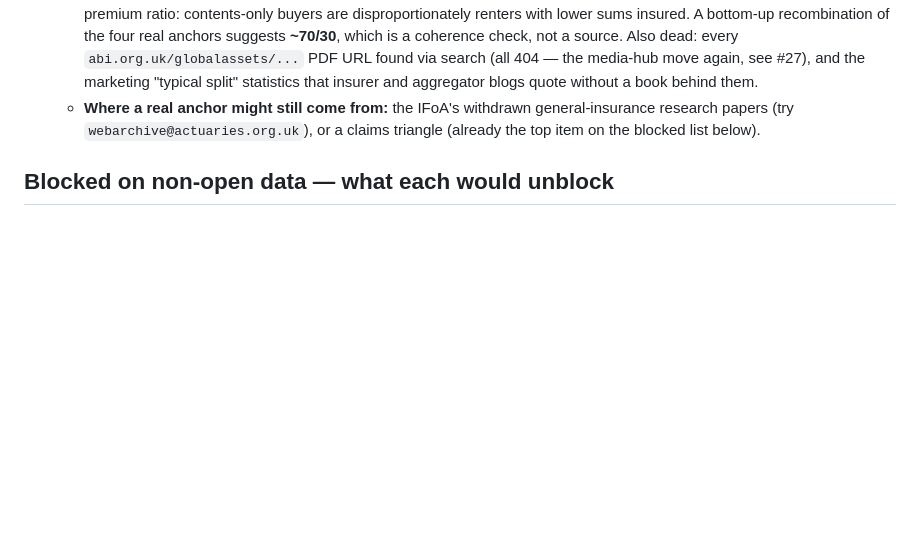
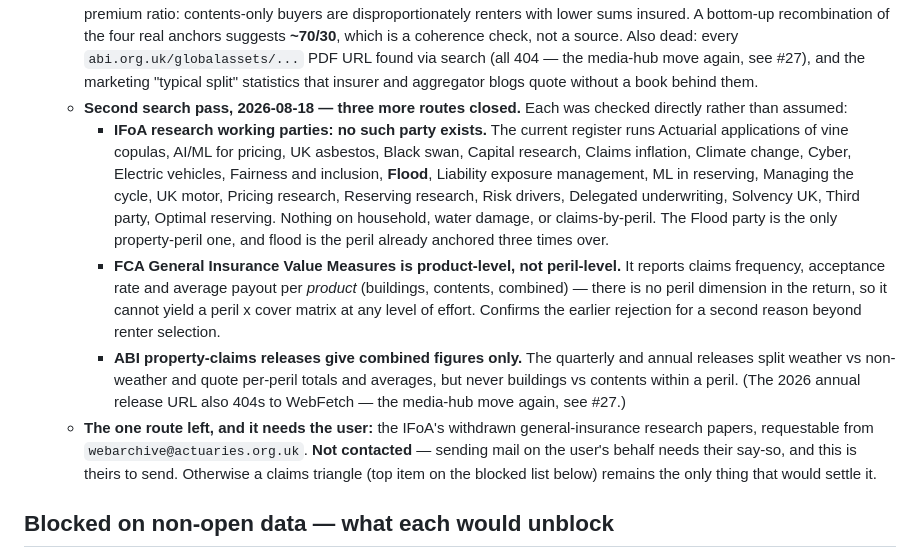
Before and after one commit to SMcode-source/uk-home-insurance-risk-map, a Markdown page: DATA_SOURCES.md, the part around the change. Rendered like a GitHub page; blank space fills up the shorter version.

Commit message:
Second anchor pass: three more routes checked, three more closed
Chasing the four unanchored perils rather than assuming the first
search was exhaustive. All three candidate routes were checked
directly, and all three are dead for this purpose:

IFoA has no working party on household insurance, water damage or
claims-by-peril - the register was read, and Flood is the only
property-peril party on it, covering the one peril already anchored
three times over.

FCA Value Measures carries no peril dimension at all: it reports per
product (buildings, contents, combined), so it cannot produce a peril
x cover matrix however hard it is worked. That is a stronger reason to
reject it than the renter-selection bias already recorded.

ABI property-claims releases split weather from non-weather and give
per-peril totals, but never buildings versus contents inside a peril.

What is left needs the user: the IFoA's withdrawn GI papers can be
requested from webarchive@actuaries.org.uk, and that mail is theirs to
send, not mine. Recorded as such rather than sent.

Co-Authored-By: Claude Opus 5 <noreply@anthropic.com>

```diff
--- a/DATA_SOURCES.md
+++ b/DATA_SOURCES.md
@@ -591,10 +591,36 @@ districts**, used as the exposure weight throughout.
       found via search (all 404 — the media-hub move again, see #27),
       and the marketing "typical split" statistics that insurer and
       aggregator blogs quote without a book behind them.
-    - **Where a real anchor might still come from:** the IFoA's
-      withdrawn general-insurance research papers (try
-      `webarchive@actuaries.org.uk`), or a claims triangle (already the
-      top item on the blocked list below).
+    - **Second search pass, 2026-08-18 — three more routes closed.**
+      Each was checked directly rather than assumed:
+      - **IFoA research working parties: no such party exists.** The
+        current register runs Actuarial applications of vine copulas,
+        AI/ML for pricing, UK asbestos, Black swan, Capital research,
+        Claims inflation, Climate change, Cyber, Electric vehicles,
+        Fairness and inclusion, **Flood**, Liability exposure
+        management, ML in reserving, Managing the cycle, UK motor,
+        Pricing research, Reserving research, Risk drivers, Delegated
+        underwriting, Solvency UK, Third party, Optimal reserving.
+        Nothing on household, water damage, or claims-by-peril. The
+        Flood party is the only property-peril one, and flood is the
+        peril already anchored three times over.
+      - **FCA General Insurance Value Measures is product-level, not
+        peril-level.** It reports claims frequency, acceptance rate and
+        average payout per *product* (buildings, contents, combined) —
+        there is no peril dimension in the return, so it cannot yield a
+        peril x cover matrix at any level of effort. Confirms the
+        earlier rejection for a second reason beyond renter selection.
+      - **ABI property-claims releases give combined figures only.**
+        The quarterly and annual releases split weather vs non-weather
+        and quote per-peril totals and averages, but never buildings vs
+        contents within a peril. (The 2026 annual release URL also
+        404s to WebFetch — the media-hub move again, see #27.)
+    - **The one route left, and it needs the user:** the IFoA's
+      withdrawn general-insurance research papers, requestable from
+      `webarchive@actuaries.org.uk`. **Not contacted** — sending mail on
+      the user's behalf needs their say-so, and this is theirs to send.
+      Otherwise a claims triangle (top item on the blocked list below)
+      remains the only thing that would settle it.
 
 ## Blocked on non-open data — what each would unblock
 
```
